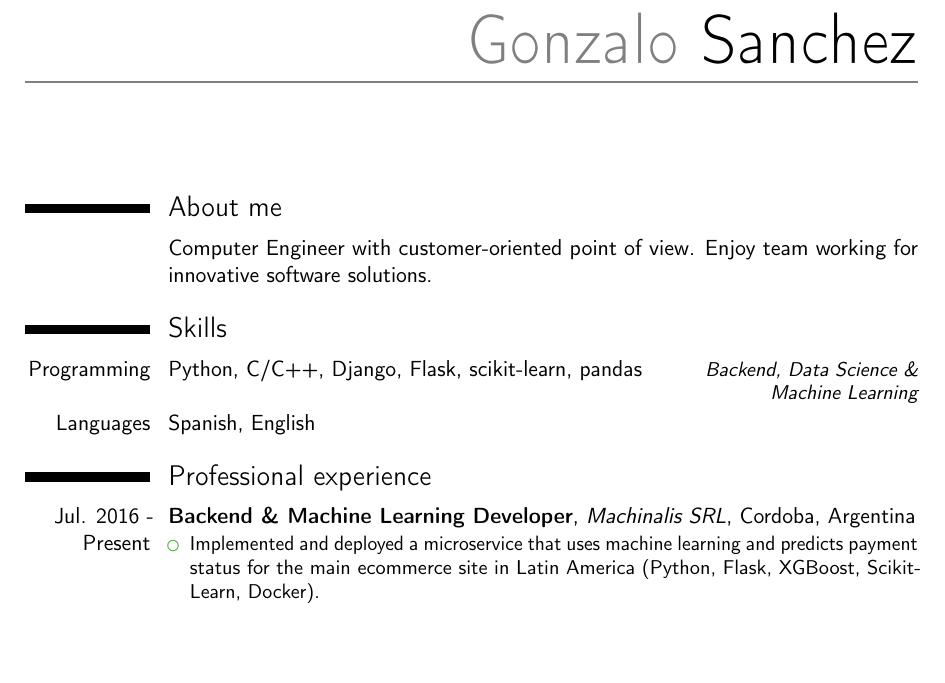
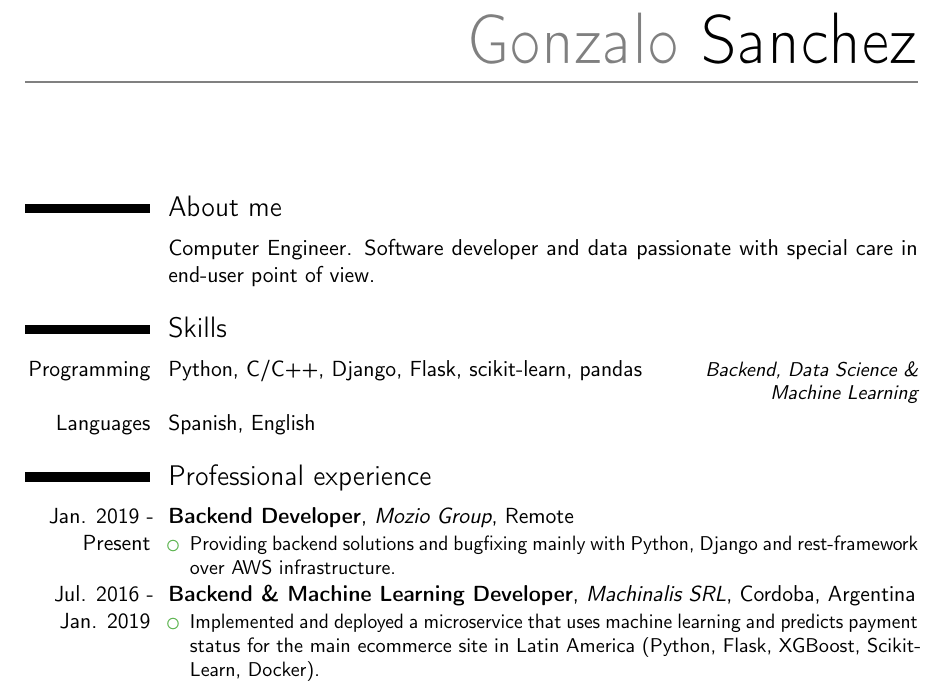
Before and after one commit to sanchezg/cv, a LaTeX CV (cv_gsanchez_eng.tex, which reads input/experience.tex, input/personal_data.tex): part of page 1 of 2, cut so that both start at the same text, the shorter picture padded with empty space. Compiled offline with pdfLaTeX.

Commit message:
min fixes and tweaks

```diff
--- a/cv_gsanchez_eng.tex
+++ b/cv_gsanchez_eng.tex
@@ -6,13 +6,11 @@
 % available at http://www.latex-project.org/lppl/.
 
 
-\documentclass[11pt,a4paper,sans]{moderncv}   % opciones posibles incluyen tamaño de fuente ('10pt', '11pt' and '12pt'), tamaño de papel ('a4paper', 'letterpaper', 'a5paper', 'legalpaper', 'executivepaper' y 'landscape') y familia de fuentes ('sans' y 'roman')
+\documentclass[11pt,a4paper,sans]{moderncv}
 
-% temas de moderncv
-\moderncvstyle{casual} % las opciones de estilo son 'casual' (por omision),'classic', 'oldstyle' y 'banking'
-\moderncvcolor{green} % opciones de color 'blue' (por omision), 'orange', 'green', 'red', 'purple', 'grey' y 'black'
+\moderncvstyle{casual}
+\moderncvcolor{green}
 
-% ajustes para los margenes de pagina
 \usepackage[scale=0.75]{geometry}
 
 \input{input/personal_data.tex}
@@ -24,7 +22,7 @@
 \section{About me}
 \cvitem
     {}
-    {Computer Engineer with customer-oriented point of view. Enjoy team working for innovative software solutions.}{}
+    {Computer Engineer. Software developer and data passionate with special care in end-user point of view.}{}
     % \newline
 
 % --- Education
--- a/input/experience.tex
+++ b/input/experience.tex
@@ -3,7 +3,20 @@
 \section{Professional experience}
 
   \cventry
-    {Jul. 2016 - Present} % Date(s)
+    {Jan. 2019 - Present} % Date(s)
+    {Backend Developer} % Job title
+    {Mozio Group} % Organization
+    {Remote} % Location
+    {}
+    {
+      \begin{itemize} % Description(s) of tasks/responsibilities
+        \item {Providing backend solutions and bugfixing mainly with Python, Django and rest-framework over AWS infrastructure.}
+      \end{itemize}
+    }
+
+
+  \cventry
+    {Jul. 2016 - Jan. 2019} % Date(s)
     {Backend \& Machine Learning Developer} % Job title
     {Machinalis SRL} % Organization
     {Cordoba, Argentina} % Location
--- a/input/personal_data.tex
+++ b/input/personal_data.tex
@@ -9,6 +9,7 @@
 % usage: \social[<optional type>][<optional url>]{<account name>}
 % where <optional type> should be either "linkedin", "xing", "twitter", "github", "gitlab" or "skype"
 \social[linkedin]{http://ar.linkedin.com/in/sanchezgonzalo/}
+\social[github]{https://github.com/sanchezg}
 
 % \photo[64pt][0.4pt]{IMG_2994.jpg}
 
```
